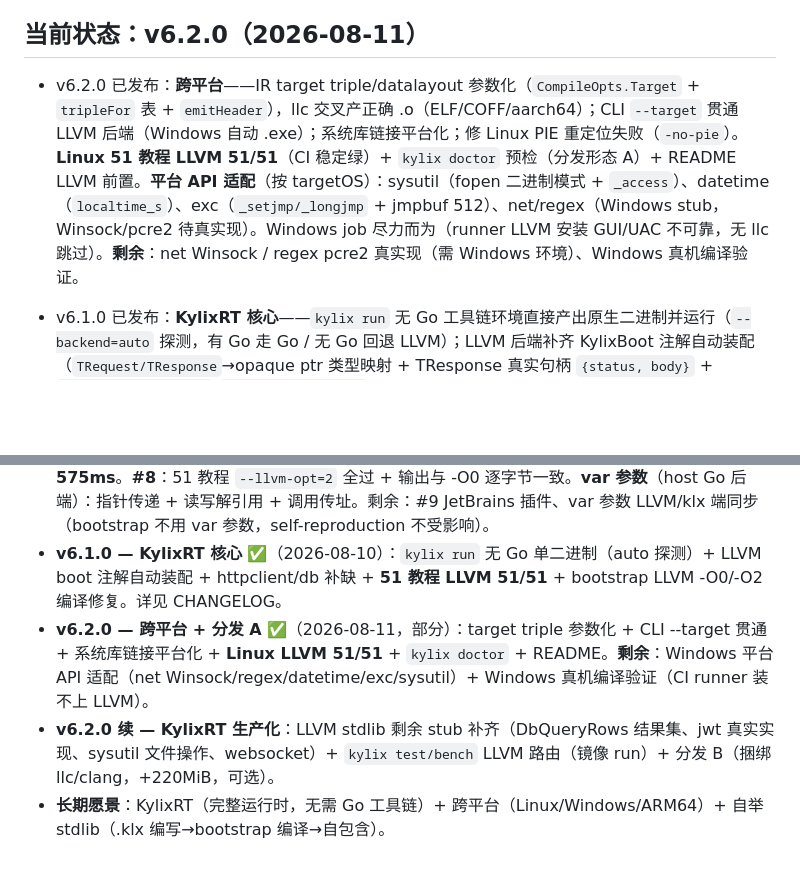
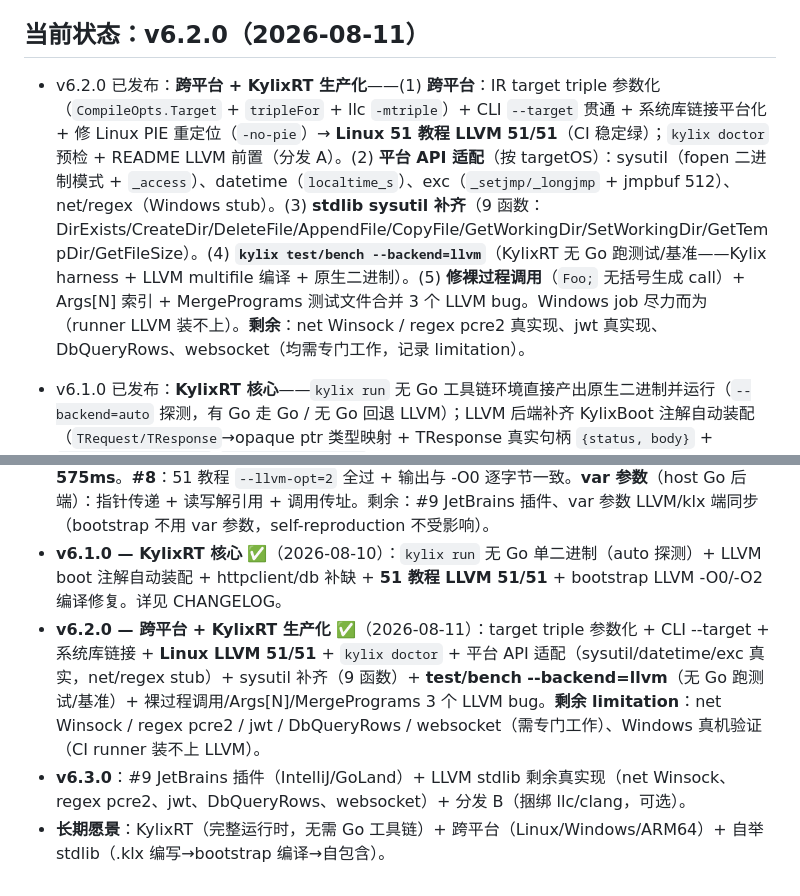
Before and after one commit to astra-zhao/kylix, a Markdown page: CLAUDE.md, 2 parts joined by grey strips. GitHub-like rendering; blank space fills up the shorter version.

Commit message:
v6.2.0 收尾: CLAUDE.md 完整状态（跨平台 + 平台 API + sysutil + test/bench LLVM + 裸调用）

```diff
--- a/CLAUDE.md
+++ b/CLAUDE.md
@@ -6,7 +6,7 @@ Kylix 是现代 Pascal → Go 转译器。编译器用 Go 编写，生成 Go 代
 
 ## 当前状态：v6.2.0（2026-08-11）
 
-- v6.2.0 已发布：**跨平台**——IR target triple/datalayout 参数化（`CompileOpts.Target` + `tripleFor` 表 + `emitHeader`），llc 交叉产正确 .o（ELF/COFF/aarch64）；CLI `--target` 贯通 LLVM 后端（Windows 自动 .exe）；系统库链接平台化；修 Linux PIE 重定位失败（`-no-pie`）。**Linux 51 教程 LLVM 51/51**（CI 稳定绿）+ `kylix doctor` 预检（分发形态 A）+ README LLVM 前置。**平台 API 适配**（按 targetOS）：sysutil（fopen 二进制模式 + `_access`）、datetime（`localtime_s`）、exc（`_setjmp/_longjmp` + jmpbuf 512）、net/regex（Windows stub，Winsock/pcre2 待真实现）。Windows job 尽力而为（runner LLVM 安装 GUI/UAC 不可靠，无 llc 跳过）。**剩余**：net Winsock / regex pcre2 真实现（需 Windows 环境）、Windows 真机编译验证。
+- v6.2.0 已发布：**跨平台 + KylixRT 生产化**——(1) **跨平台**：IR target triple 参数化（`CompileOpts.Target` + `tripleFor` + llc `-mtriple`）+ CLI `--target` 贯通 + 系统库链接平台化 + 修 Linux PIE 重定位（`-no-pie`）→ **Linux 51 教程 LLVM 51/51**（CI 稳定绿）；`kylix doctor` 预检 + README LLVM 前置（分发 A）。(2) **平台 API 适配**（按 targetOS）：sysutil（fopen 二进制模式 + `_access`）、datetime（`localtime_s`）、exc（`_setjmp/_longjmp` + jmpbuf 512）、net/regex（Windows stub）。(3) **stdlib sysutil 补齐**（9 函数：DirExists/CreateDir/DeleteFile/AppendFile/CopyFile/GetWorkingDir/SetWorkingDir/GetTempDir/GetFileSize）。(4) **`kylix test/bench --backend=llvm`**（KylixRT 无 Go 跑测试/基准——Kylix harness + LLVM multifile 编译 + 原生二进制）。(5) **修裸过程调用**（`Foo;` 无括号生成 call）+ Args[N] 索引 + MergePrograms 测试文件合并 3 个 LLVM bug。Windows job 尽力而为（runner LLVM 装不上）。**剩余**：net Winsock / regex pcre2 真实现、jwt 真实现、DbQueryRows、websocket（均需专门工作，记录 limitation）。
 - v6.1.0 已发布：**KylixRT 核心**——`kylix run` 无 Go 工具链环境直接产出原生二进制并运行（`--backend=auto` 探测，有 Go 走 Go / 无 Go 回退 LLVM）；LLVM 后端补齐 KylixBoot 注解自动装配（`TRequest/TResponse`→opaque ptr 类型映射 + TResponse 真实句柄 `{status, body}` + `scanBootAnnotations`/`emitBootAutoWiring` 无闭包 wrapper 方案 + boot 函数表驱动 stub）；httpclient 补缺（Post 三参 + timeout 毫秒 + 8 一次性助手 + Put/Delete/StatusCode + THttpResponse）；db 补缺（DbOpen 转发 + DbExec 返回行数）；**51 教程 LLVM 编译+运行 51/51**（新 `test_all_llvm.sh` + CI `llvm-tutorials` job）。**v6.1.0 修复（2026-08-11）**：LLVM bootstrap 编译器编译含声明程序死循环——根因 1 无方法类 vtable=null 使 `is` 检查永远 false（emitVtable 发空 vtable + emitConstructor 恢复 store @X_vtable + record vtable，删除 emitClassRuntime 重复兜底）；根因 2 for/forEach `continue` 跳循环头跳过递增（continue 改跳独立 incLbl 递增块）。修复后 LLVM main 秒出编译 is/as、for+continue 程序。顺带修复 4 组潜伏回归。详见 CHANGELOG.md
 
 - v6.1.0 已发布：**KylixRT 核心**——`kylix run` 无 Go 工具链环境直接产出原生二进制并运行（`--backend=auto` 探测，有 Go 走 Go / 无 Go 回退 LLVM）；LLVM 后端补齐 KylixBoot 注解自动装配（`TRequest/TResponse`→opaque ptr 类型映射 + TResponse 真实句柄 `{status, body}` + `scanBootAnnotations`/`emitBootAutoWiring` 无闭包 wrapper 方案 + boot 函数表驱动 stub）；httpclient 补缺（Post 三参 + timeout 毫秒 + 8 一次性助手 + Put/Delete/StatusCode + THttpResponse）；db 补缺（DbOpen 转发 + DbExec 返回行数）；**51 教程 LLVM 编译+运行 51/51**（新 `test_all_llvm.sh` + CI `llvm-tutorials` job）。**v6.1.0 修复（2026-08-11）**：LLVM bootstrap 编译器编译含声明程序死循环——根因 1 无方法类 vtable=null 使 `is` 检查永远 false（emitVtable 发空 vtable + emitConstructor 恢复 store @X_vtable + record vtable，删除 emitClassRuntime 重复兜底）；根因 2 for/forEach `continue` 跳循环头跳过递增（continue 改跳独立 incLbl 递增块）。修复后 LLVM main 秒出编译 is/as、for+continue 程序。顺带修复 4 组潜伏回归。详见 CHANGELOG.md
@@ -175,6 +175,6 @@ Kylix 是现代 Pascal → Go 转译器。编译器用 Go 编写，生成 Go 代
 - **v5.9.0 — 多态 gate + KylixBoot 注解自动装配** ✅（2026-08-08 发布）：#2 validation + #3 多态 gate + #4 KylixBoot autowire + #5 ORM 注解全部移植到 `src/generator.klx`，宿主与 bootstrap 行为收敛一致，不动点保持。
 - **v6.0.0 — 性能 benchmark（#7）+ LLVM -O2 验证（#8）+ var 参数 host 支持** ✅（2026-08-10）：Result/BuildCache 统计字段 + `build --time` + `benchmarks/compile_time.sh` + `docs/compile-performance.md`。数据：Go 冷 29ms/热 23ms、LLVM -O0 11527ms、**-O2 575ms**。**#8**：51 教程 `--llvm-opt=2` 全过 + 输出与 -O0 逐字节一致。**var 参数**（host Go 后端）：指针传递 + 读写解引用 + 调用传址。剩余：#9 JetBrains 插件、var 参数 LLVM/klx 端同步（bootstrap 不用 var 参数，self-reproduction 不受影响）。
 - **v6.1.0 — KylixRT 核心** ✅（2026-08-10）：`kylix run` 无 Go 单二进制（auto 探测）+ LLVM boot 注解自动装配 + httpclient/db 补缺 + **51 教程 LLVM 51/51** + bootstrap LLVM -O0/-O2 编译修复。详见 CHANGELOG。
-- **v6.2.0 — 跨平台 + 分发 A** ✅（2026-08-11，部分）：target triple 参数化 + CLI --target 贯通 + 系统库链接平台化 + **Linux LLVM 51/51** + `kylix doctor` + README。**剩余**：Windows 平台 API 适配（net Winsock/regex/datetime/exc/sysutil）+ Windows 真机编译验证（CI runner 装不上 LLVM）。
-- **v6.2.0 续 — KylixRT 生产化**：LLVM stdlib 剩余 stub 补齐（DbQueryRows 结果集、jwt 真实实现、sysutil 文件操作、websocket）+ `kylix test/bench` LLVM 路由（镜像 run）+ 分发 B（捆绑 llc/clang，+220MiB，可选）。
+- **v6.2.0 — 跨平台 + KylixRT 生产化** ✅（2026-08-11）：target triple 参数化 + CLI --target + 系统库链接 + **Linux LLVM 51/51** + `kylix doctor` + 平台 API 适配（sysutil/datetime/exc 真实，net/regex stub）+ sysutil 补齐（9 函数）+ **test/bench --backend=llvm**（无 Go 跑测试/基准）+ 裸过程调用/Args[N]/MergePrograms 3 个 LLVM bug。**剩余 limitation**：net Winsock / regex pcre2 / jwt / DbQueryRows / websocket（需专门工作）、Windows 真机验证（CI runner 装不上 LLVM）。
+- **v6.3.0**：#9 JetBrains 插件（IntelliJ/GoLand）+ LLVM stdlib 剩余真实现（net Winsock、regex pcre2、jwt、DbQueryRows、websocket）+ 分发 B（捆绑 llc/clang，可选）。
 - **长期愿景**：KylixRT（完整运行时，无需 Go 工具链）+ 跨平台（Linux/Windows/ARM64）+ 自举 stdlib（.klx 编写→bootstrap 编译→自包含）。
```
